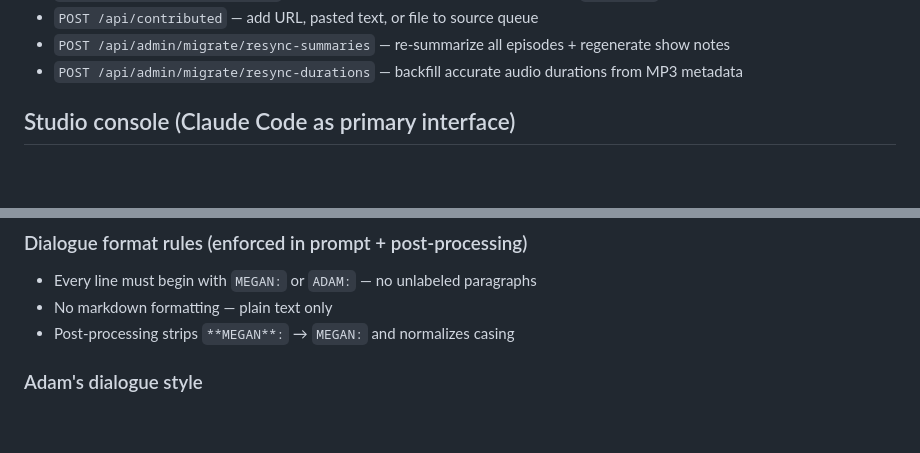
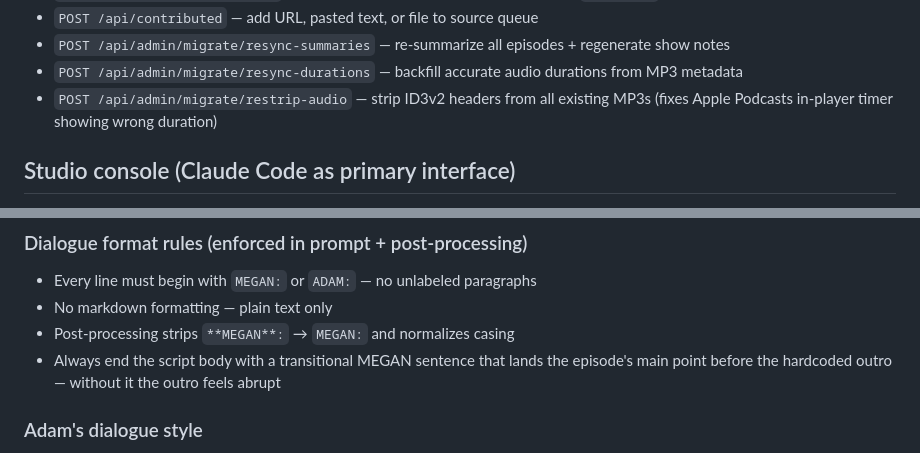
Before and after one commit to adamlevrosenzweig/course-podcast-v0, a Markdown page: CLAUDE.md, 2 parts joined by grey strips. GitHub-like rendering; blank space fills up the shorter version.

Commit message:
Update docs: outro transition rule, restrip-audio endpoint, episode-health skill fixes
Co-Authored-By: Claude Sonnet 4.6 <noreply@anthropic.com>

```diff
--- a/CLAUDE.md
+++ b/CLAUDE.md
@@ -73,6 +73,7 @@ Public routes (no auth): `/feed.xml`, `/audio/*`, `/episodes/:id/transcript`, st
 - `POST /api/contributed` — add URL, pasted text, or file to source queue
 - `POST /api/admin/migrate/resync-summaries` — re-summarize all episodes + regenerate show notes
 - `POST /api/admin/migrate/resync-durations` — backfill accurate audio durations from MP3 metadata
+- `POST /api/admin/migrate/restrip-audio` — strip ID3v2 headers from all existing MP3s (fixes Apple Podcasts in-player timer showing wrong duration)
 
 ## Studio console (Claude Code as primary interface)
 
@@ -97,6 +98,7 @@ All four constants in `server.js` require the `MEGAN:` speaker prefix.
 - Every line must begin with `MEGAN:` or `ADAM:` — no unlabeled paragraphs
 - No markdown formatting — plain text only
 - Post-processing strips `**MEGAN**:` → `MEGAN:` and normalizes casing
+- Always end the script body with a transitional MEGAN sentence that lands the episode's main point before the hardcoded outro — without it the outro feels abrupt
 
 ### Adam's dialogue style
 - Casual register — contractions, sentence fragments, natural profanity
```
Also changed, not shown: 1 other file.
